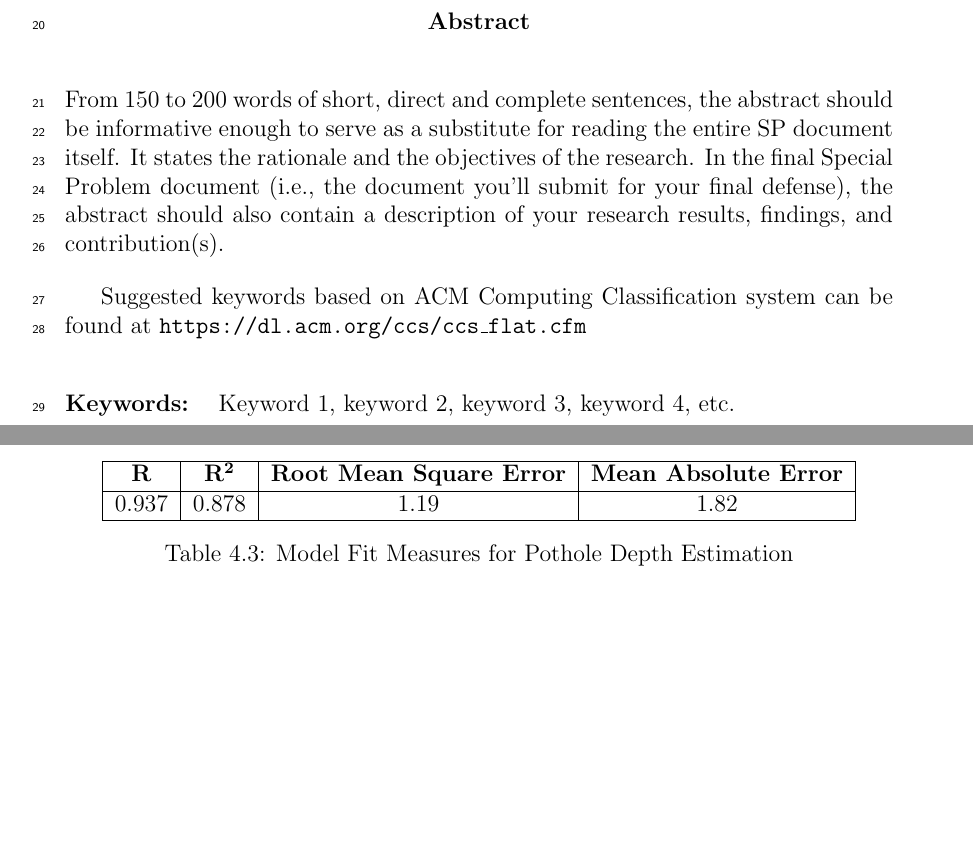
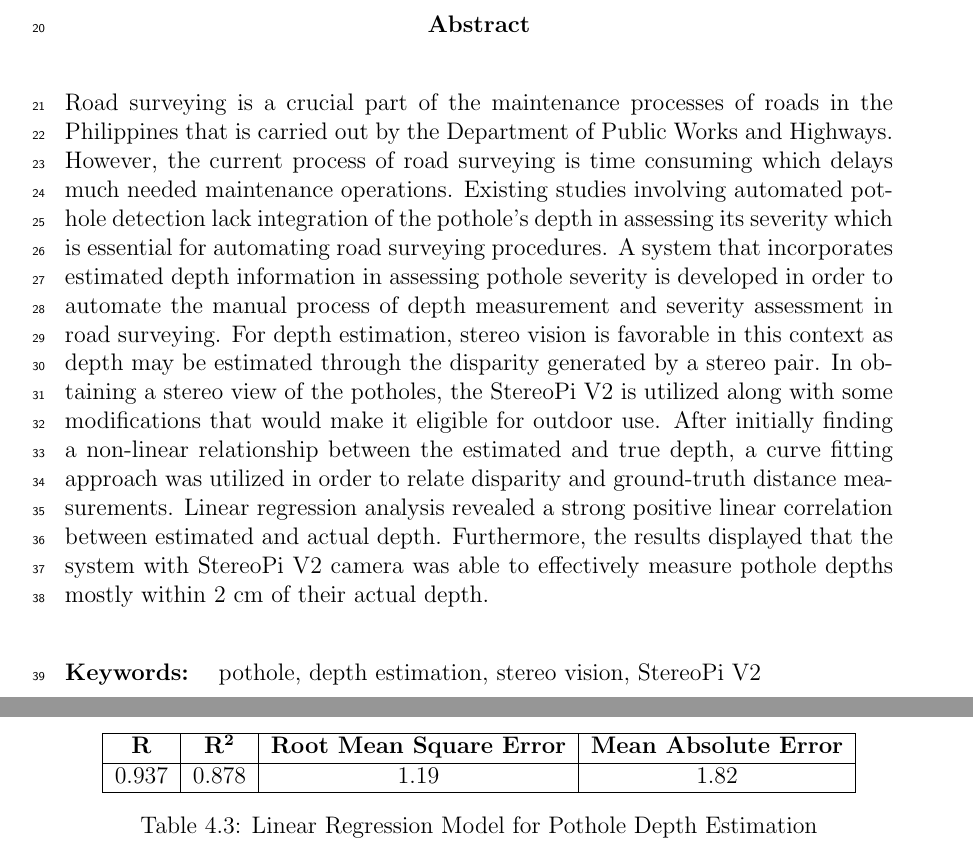
Before and after one commit to vjauxysbrynxx/defectra-yolov5, a LaTeX thesis (paper/Defectra TeX/main.tex, which reads paper/Defectra TeX/abstract.tex, paper/Defectra TeX/chapter_4.tex): two parts of pages 2 and 29 of 38, joined at a grey line, cut so that both start at the same text, the shorter picture padded with empty space. Compiled offline with pdfLaTeX.

Commit message:
Added abstract and some changes

```diff
--- a/paper/Defectra TeX/abstract.tex
+++ b/paper/Defectra TeX/abstract.tex
@@ -1,17 +1,12 @@
 %   Filename    : abstract.tex
 \begin{abstract}
-From 150 to 200 words of short, direct and complete sentences, the abstract
-should be informative enough to serve as a substitute for reading the entire SP document
-itself.  It states the rationale and the objectives of the research.
-In the final Special Problem  document (i.e., the document you'll submit for your final defense), the  abstract should also contain a description of your research results, findings,  and contribution(s).
+Road surveying is a crucial part of the maintenance processes of roads in the Philippines that is carried out by the Department of Public Works and Highways. However, the current process of road surveying is time consuming which delays much needed maintenance operations. Existing studies involving automated pothole detection lack integration of the pothole's depth in assessing its severity which is essential for automating road  surveying procedures.  A system that incorporates estimated depth information in assessing pothole severity is developed in order to automate the manual process of depth measurement and severity assessment in road surveying. For depth estimation, stereo vision is favorable in this context as depth may be estimated through the disparity generated by a stereo pair. In obtaining a stereo view of the potholes, the StereoPi V2 is utilized along with some modifications that would make it eligible for outdoor use. After initially finding a non-linear relationship between the estimated and true depth, a curve fitting approach was utilized in order to relate disparity and ground-truth distance measurements. Linear regression analysis revealed a strong positive linear correlation between estimated and actual depth. Furthermore, the results displayed that the system with StereoPi V2 camera was able to effectively measure pothole depths mostly within 2 cm of their actual depth.
 
 %  Do not put citations or quotes in the abract.
 
-Suggested keywords based on ACM Computing Classification system can be found at \url{https://dl.acm.org/ccs/ccs_flat.cfm}
-
 \begin{flushleft}
 \begin{tabular}{lp{4.25in}}
-\hspace{-0.5em}\textbf{Keywords:}\hspace{0.25em} & Keyword 1, keyword 2, keyword 3, keyword 4, etc.\\
+\hspace{-0.5em}\textbf{Keywords:}\hspace{0.25em} & pothole, depth estimation, stereo vision, StereoPi V2\\
 \end{tabular}
 \end{flushleft}
 \end{abstract}
--- a/paper/Defectra TeX/chapter_4.tex
+++ b/paper/Defectra TeX/chapter_4.tex
@@ -128,6 +128,6 @@ The Linear Regression test on the collected data revealed a strong positive line
 		0.937 & 0.878 & 1.19 & 1.82 \\
 		\hline
 	\end{tabular}
-	\caption{Model Fit Measures for Pothole Depth Estimation}
+	\caption{Linear Regression Model for Pothole Depth Estimation}
 	\label{tab:model_fit}
 \end{table}
```
Also changed, not shown: 10 other files.
